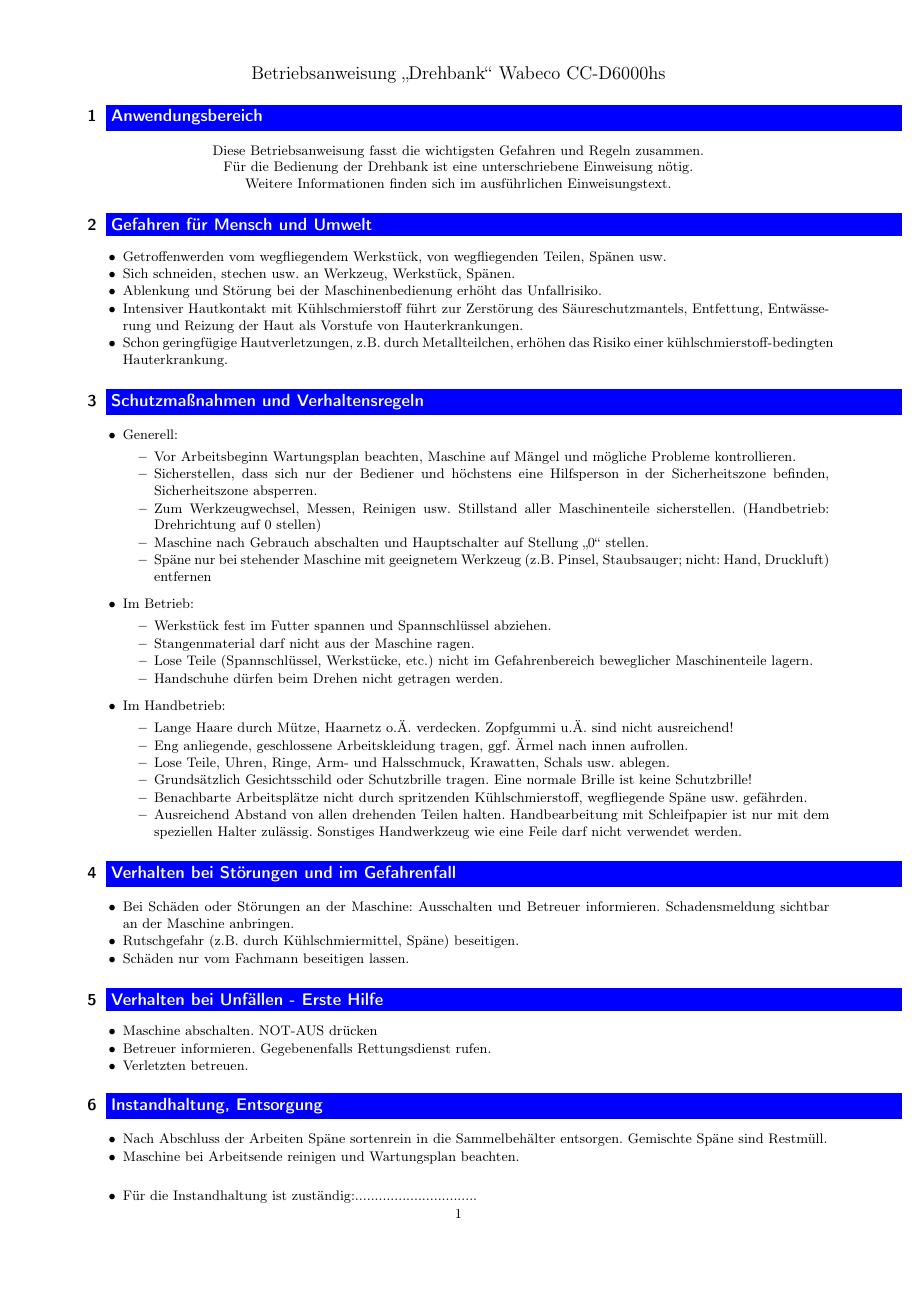
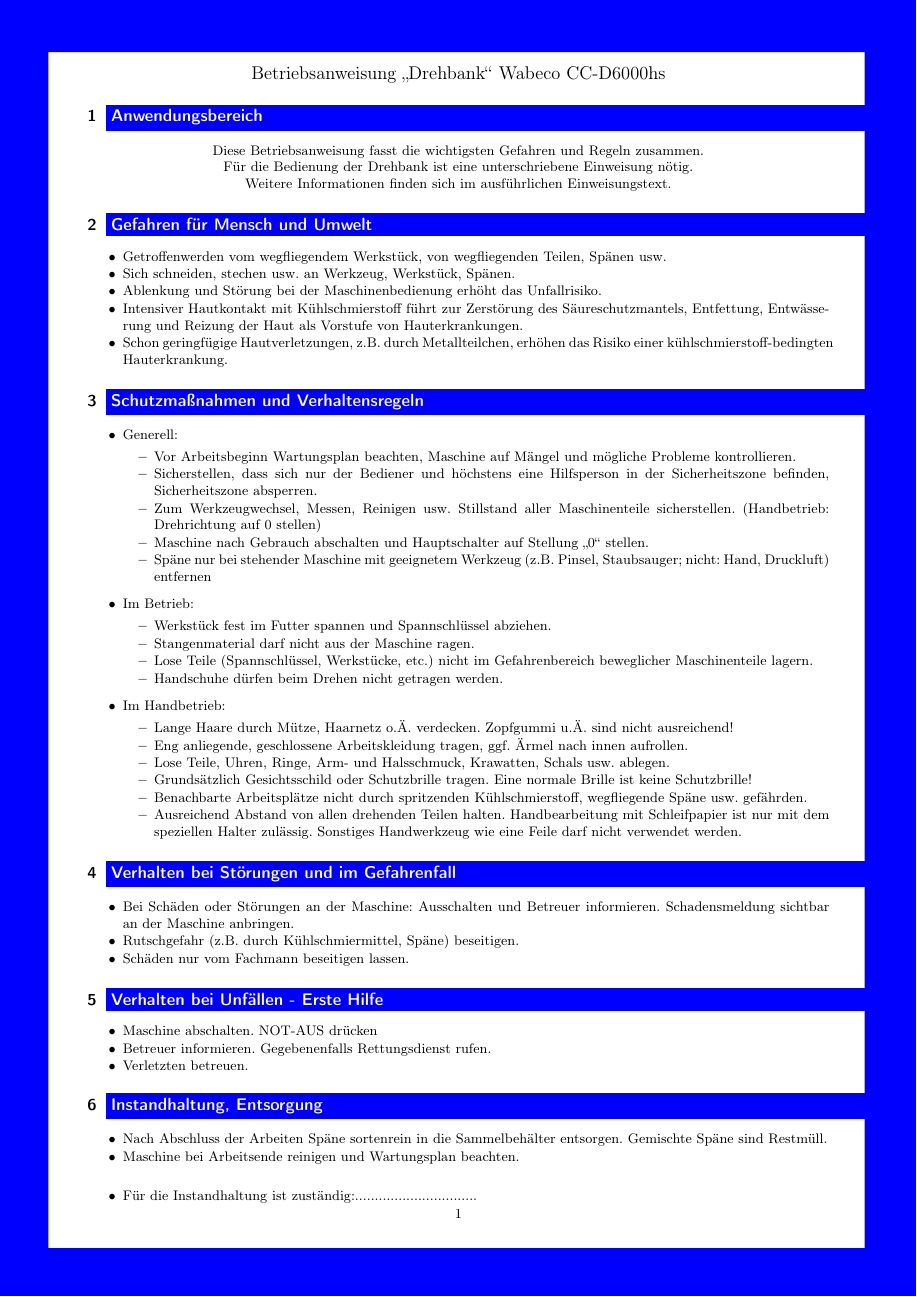
Before and after one commit to fau-fablab/drehbank-einweisung, a LaTeX document (betriebseinweisung_drehen.tex): the whole page. Compiled offline with pdfLaTeX.

Commit message:
gitignore angepasst und betriebsanweisung2 weitergemacht der blaue Rand GEHT!

```diff
--- a/betriebseinweisung_drehen.tex
+++ b/betriebseinweisung_drehen.tex
@@ -3,10 +3,19 @@
 \usepackage[T1]{fontenc}
 \usepackage[ngerman]{babel}
 \usepackage[babel,german=quotes]{csquotes}
+\usepackage{graphicx}
 \usepackage{xcolor}
 \usepackage{geometry}
 \geometry{a4paper, top=15mm, left=20mm, right=20mm, bottom=20mm,
 headsep=0mm, footskip=0mm}
+
+\usepackage{background}
+\backgroundsetup{
+scale=1,	%% Größe (so lassen)
+angle=0,	%% Ausrichtung (Winkel)
+opacity=1,  %% Deckkraft
+contents={\includegraphics[width=\paperwidth,height=\paperheight]{img/blauer_rand.pdf}}
+}
 
 \usepackage{xparse}
 \NewDocumentCommand{\framecolorbox}{oommm}
```
Also changed, not shown: img/blauer_rand.pdf (added), betriebseinweisung_drehen.tex (2 more changed lines), 1 other file.
